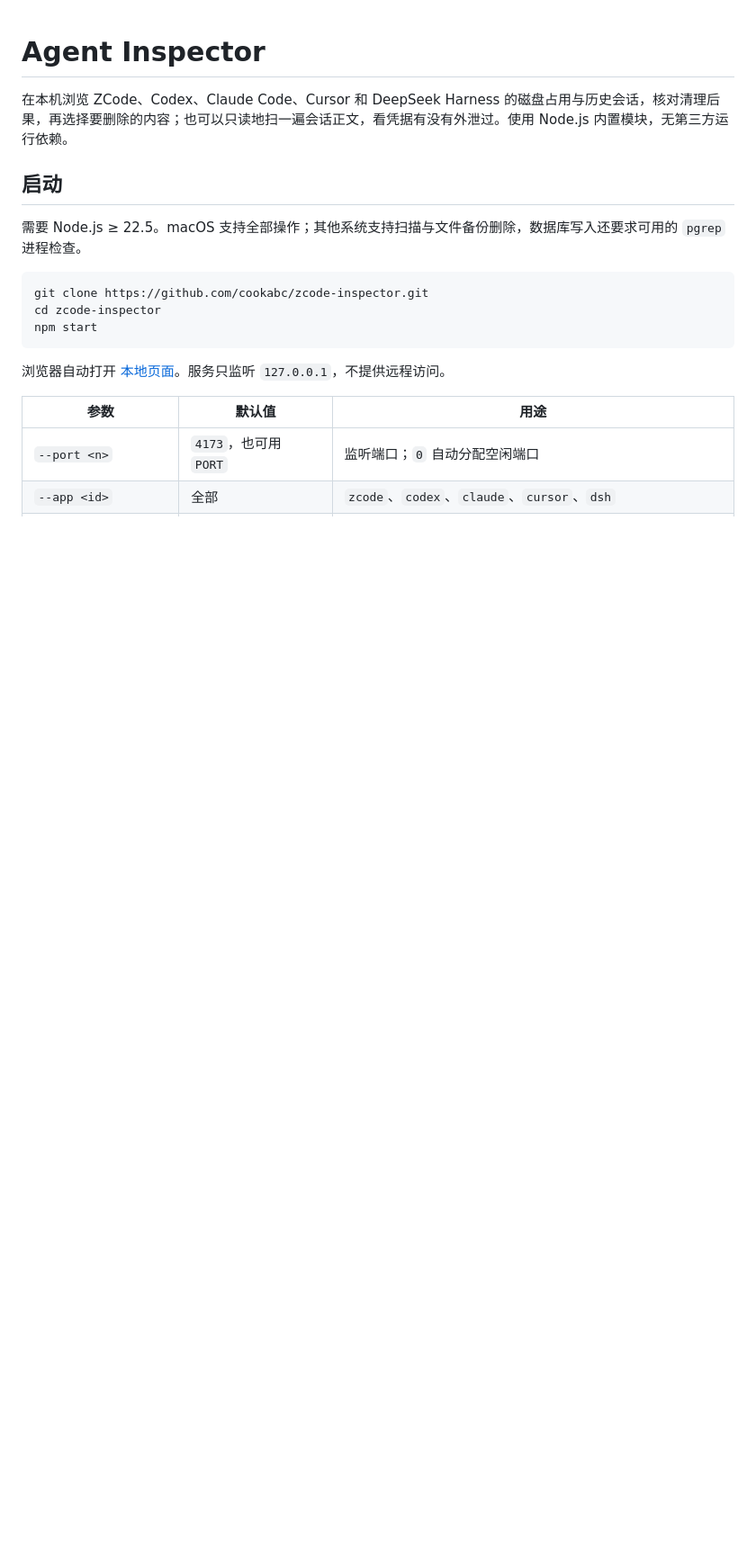
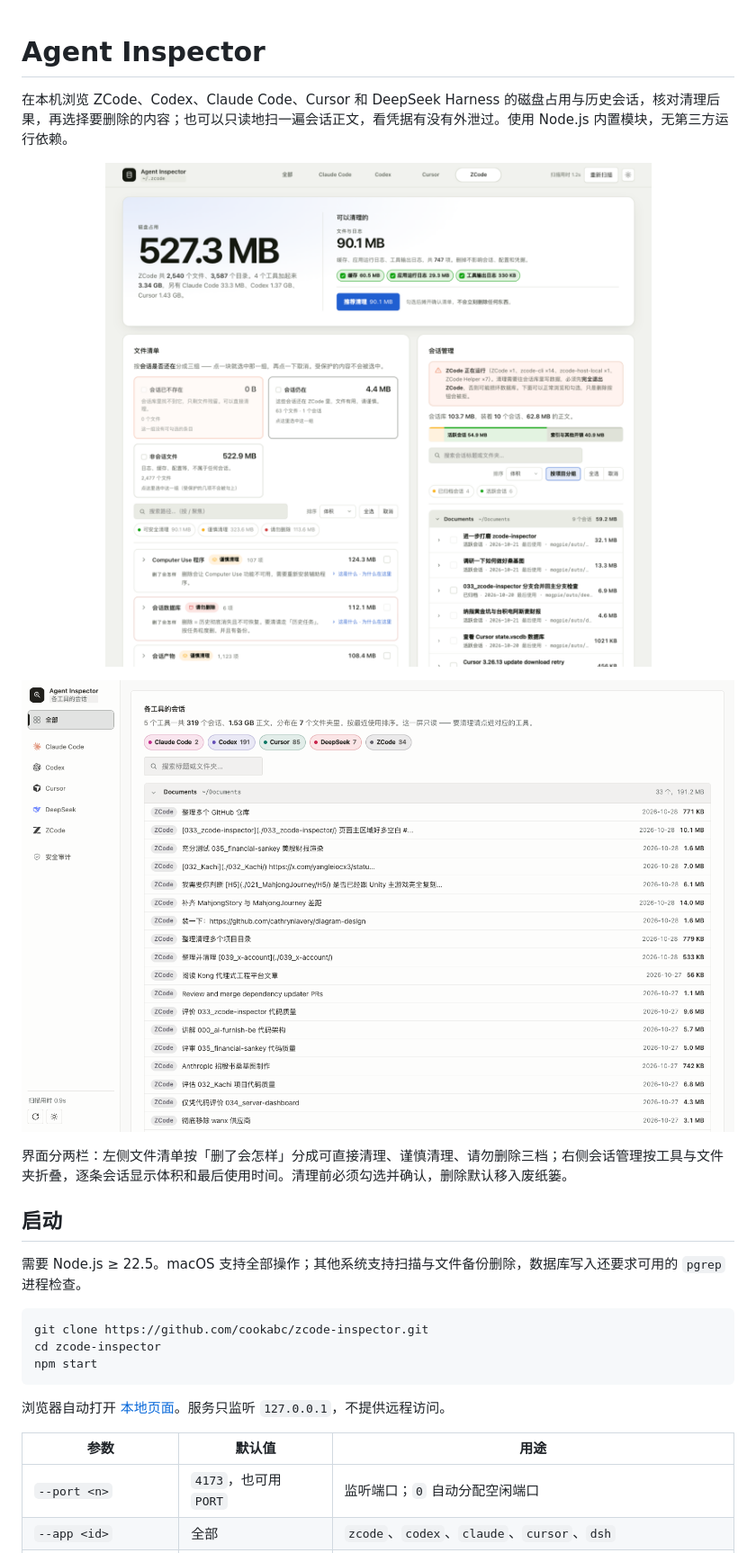
Before and after one commit to cookabc/agent-inspector, a Markdown page: README.md, the part around the change. Shown at 90% size. Drawn GitHub-style; pictures changed too: docs/images/all-tools.png (added); blank space fills up the shorter version.

Commit message:
docs: README 接入两张界面截图（总览与全部视图）

```diff
--- a/README.md
+++ b/README.md
@@ -1,6 +1,16 @@
 # Agent Inspector
 
 在本机浏览 ZCode、Codex、Claude Code、Cursor 和 DeepSeek Harness 的磁盘占用与历史会话，核对清理后果，再选择要删除的内容；也可以只读地扫一遍会话正文，看凭据有没有外泄过。使用 Node.js 内置模块，无第三方运行依赖。
+
+<p align="center">
+  <img src="docs/images/overview.png" width="880" alt="总览：磁盘占用与可清理空间分级，左列文件清单，右列按工具分组的会话列表">
+</p>
+
+<p align="center">
+  <img src="docs/images/all-tools.png" width="880" alt="全部视图：五个工具共 319 个会话按文件夹聚合的只读汇总">
+</p>
+
+界面分两栏：左侧文件清单按「删了会怎样」分成可直接清理、谨慎清理、请勿删除三档；右侧会话管理按工具与文件夹折叠，逐条会话显示体积和最后使用时间。清理前必须勾选并确认，删除默认移入废纸篓。
 
 ## 启动
 
```
